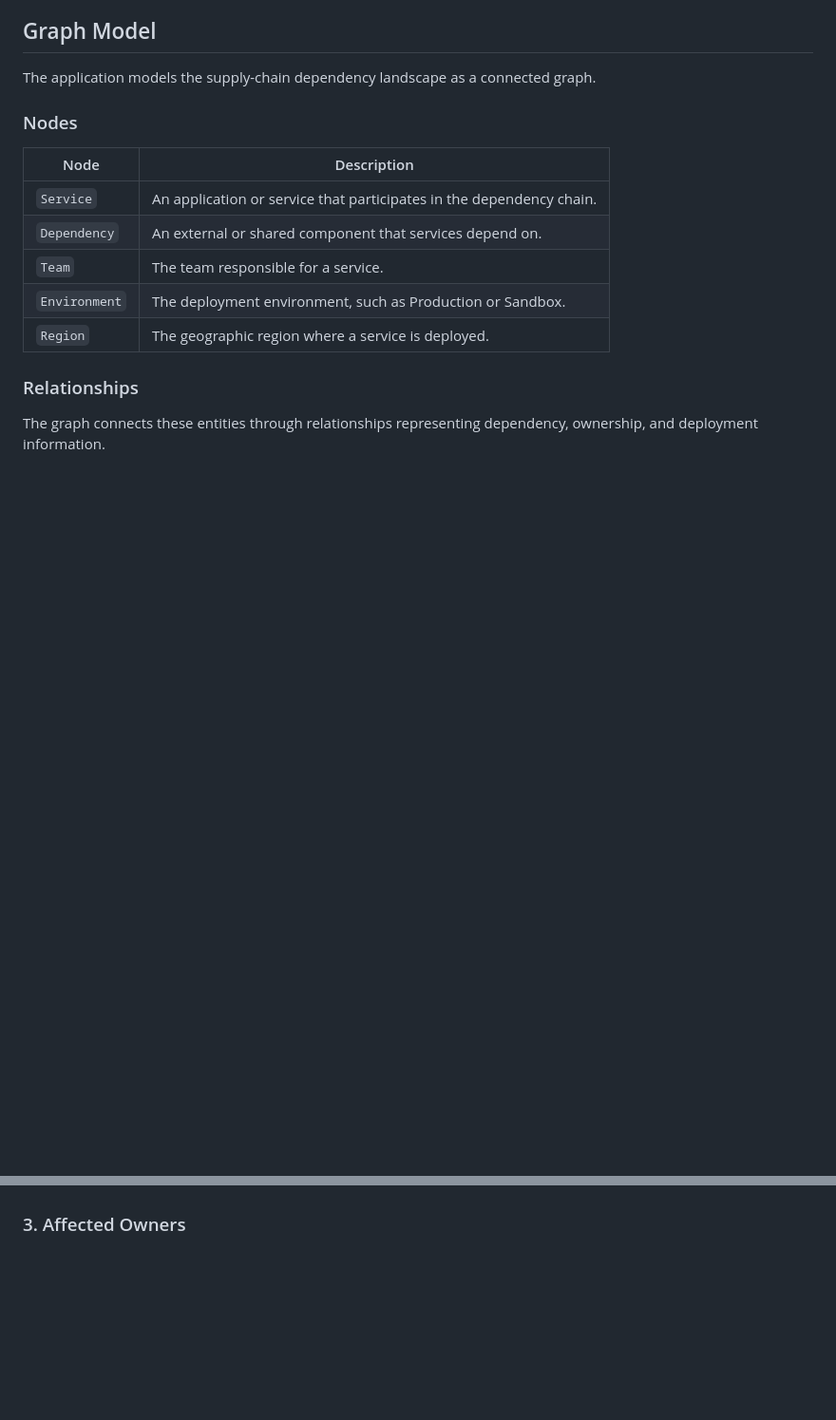
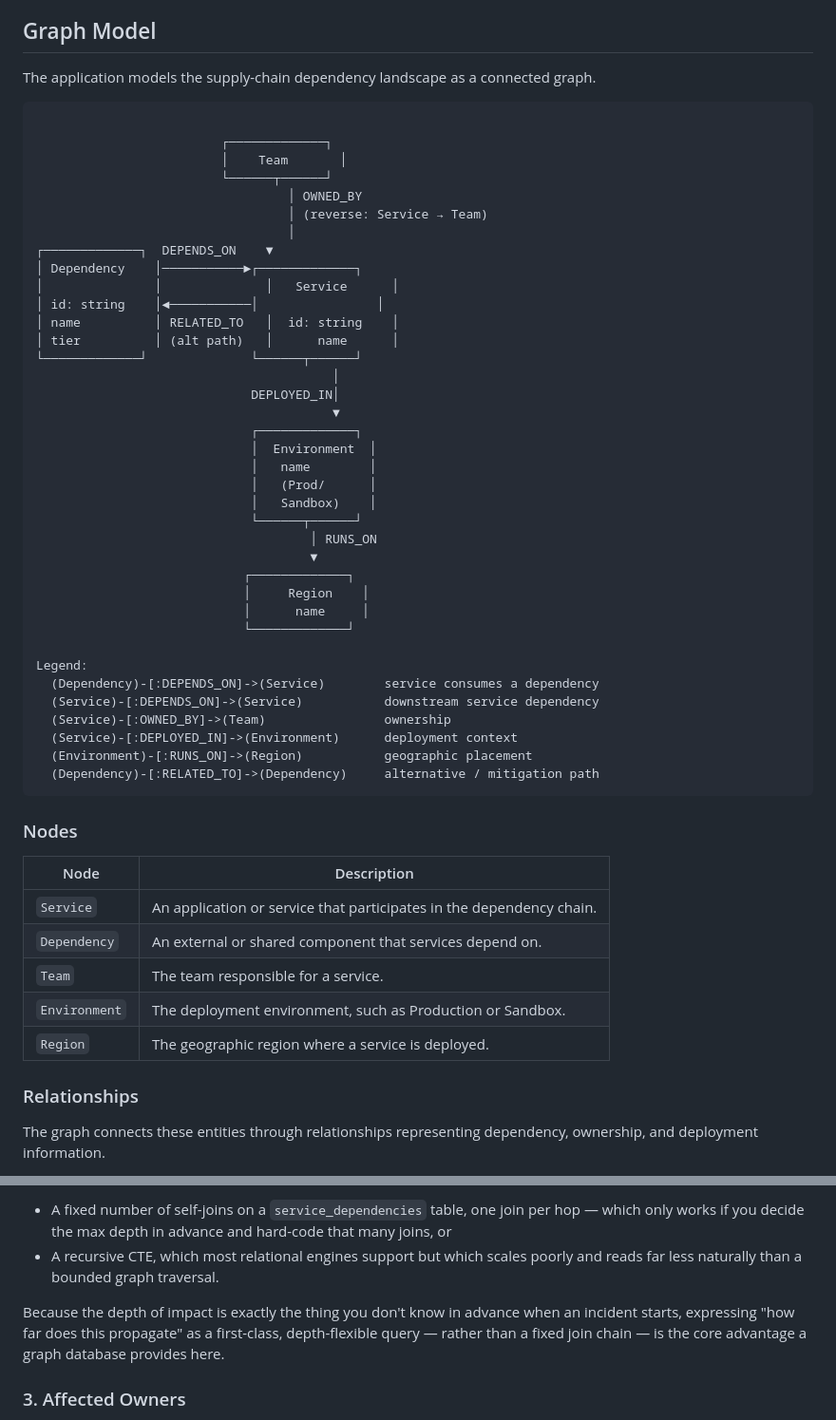
Before and after one commit to Jitbaul13-maker/supply-chain-graph-explorer, a Markdown page: README.md, 2 parts joined by grey strips. Shown at 95% size. Drawn GitHub-style; blank space fills up the shorter version.

Commit message:
Enhance README with graph model and query explanation
Added a visual representation of the graph model and explained the advantages of using a graph database for dependency queries.

````diff
--- a/README.md
+++ b/README.md
@@ -172,6 +172,46 @@ This separation keeps HTTP handling, application logic, and graph queries indepe
 
 The application models the supply-chain dependency landscape as a connected graph.
 
+```text
+
+                         ┌─────────────┐
+                         │    Team       │
+                         └──────┬──────┘
+                                  │ OWNED_BY
+                                  │ (reverse: Service → Team)
+                                  │
+┌─────────────┐  DEPENDS_ON    ▼
+│ Dependency    │───────────►┌─────────────┐
+│               │              │   Service      │
+│ id: string    │◄───────────│                │
+│ name          │ RELATED_TO   │  id: string    │
+│ tier          │ (alt path)   │      name      │
+└─────────────┘              └──────┬──────┘
+                                        │
+                             DEPLOYED_IN│
+                                        ▼
+                             ┌─────────────┐
+                             │  Environment  │
+                             │   name        │
+                             │   (Prod/      │
+                             │   Sandbox)    │
+                             └──────┬──────┘
+                                     │ RUNS_ON
+                                     ▼
+                            ┌─────────────┐
+                            │     Region    │
+                            │      name     │
+                            └─────────────┘
+
+Legend:
+  (Dependency)-[:DEPENDS_ON]->(Service)        service consumes a dependency
+  (Service)-[:DEPENDS_ON]->(Service)           downstream service dependency
+  (Service)-[:OWNED_BY]->(Team)                ownership
+  (Service)-[:DEPLOYED_IN]->(Environment)      deployment context
+  (Environment)-[:RUNS_ON]->(Region)           geographic placement
+  (Dependency)-[:RELATED_TO]->(Dependency)     alternative / mitigation path
+```
+
 ### Nodes
 
 | Node | Description |
@@ -266,3 +321,15 @@ The result includes the affected service and its calculated hop distance.
+- A fixed number of self-joins on a `service_dependencies` table, one
+  join per hop — which only works if you decide the max depth in
+  advance and hard-code that many joins, or
+- A recursive CTE, which most relational engines support but which
+  scales poorly and reads far less naturally than a bounded graph
+  traversal.
+
+Because the depth of impact is exactly the thing you don't know in
+advance when an incident starts, expressing "how far does this
+propagate" as a first-class, depth-flexible query — rather than a
+fixed join chain — is the core advantage a graph database provides
+here.
 
 ### 3. Affected Owners
 
````
Also changed, not shown: other parts of README.md (+15 -0 lines).
